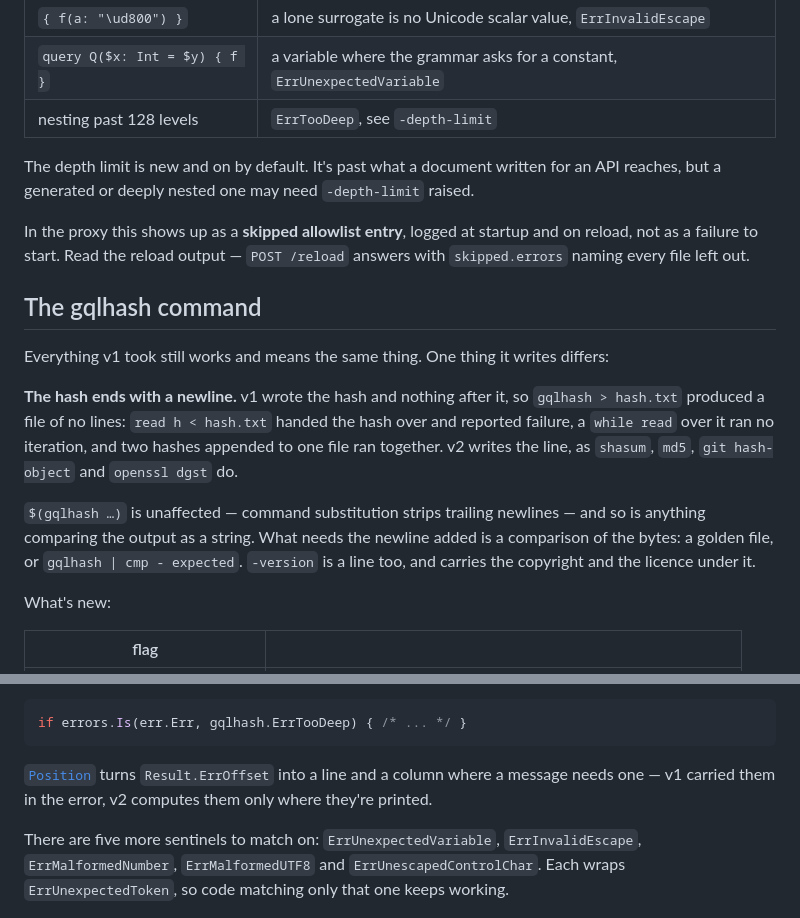
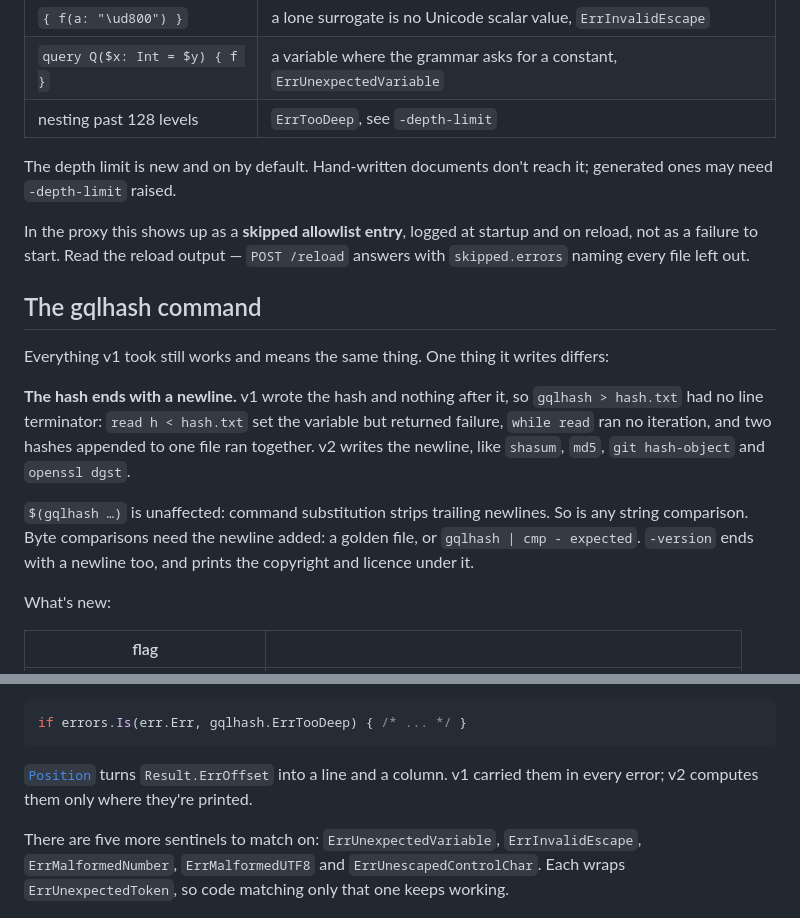
Before and after one commit to romshark/gqlhash, a Markdown page: MIGRATION.md, 2 parts joined by grey strips. Drawn GitHub-style.

````diff
--- a/MIGRATION.md
+++ b/MIGRATION.md
@@ -76,9 +98,8 @@ hash into one that's refused:
 | `query Q($x: Int = $y) { f }` | a variable where the grammar asks for a constant, `ErrUnexpectedVariable` |
 | nesting past 128 levels | `ErrTooDeep`, see `-depth-limit` |
 
-The depth limit is new and on by default. It's past what a document written for
-an API reaches, but a generated or deeply nested one may need `-depth-limit`
-raised.
+The depth limit is new and on by default. Hand-written documents don't reach it;
+generated ones may need `-depth-limit` raised.
 
 In the proxy this shows up as a **skipped allowlist entry**, logged at startup and on reload, not as a failure to start. Read the reload output — `POST /reload` answers with `skipped.errors` naming every file left out.
 
@@ -87,15 +108,15 @@ In the proxy this shows up as a **skipped allowlist entry**, logged at startup a
 Everything v1 took still works and means the same thing. One thing it writes differs:
 
 **The hash ends with a newline.** v1 wrote the hash and nothing after it, so
-`gqlhash > hash.txt` produced a file of no lines: `read h < hash.txt` handed the hash
-over and reported failure, a `while read` over it ran no iteration, and two hashes
-appended to one file ran together. v2 writes the line, as `shasum`, `md5`,
-`git hash-object` and `openssl dgst` do.
+`gqlhash > hash.txt` had no line terminator: `read h < hash.txt` set the variable
+but returned failure, `while read` ran no iteration, and two hashes appended to
+one file ran together. v2 writes the newline, like `shasum`, `md5`,
+`git hash-object` and `openssl dgst`.
 
-`$(gqlhash …)` is unaffected — command substitution strips trailing newlines — and so is
-anything comparing the output as a string. What needs the newline added is a comparison
-of the bytes: a golden file, or `gqlhash | cmp - expected`. `-version` is a line too,
-and carries the copyright and the licence under it.
+`$(gqlhash …)` is unaffected: command substitution strips trailing newlines. So is
+any string comparison. Byte comparisons need the newline added: a golden file, or
+`gqlhash | cmp - expected`. `-version` ends with a newline too, and prints the
+copyright and licence under it.
 
 What's new:
 
@@ -148,7 +169,7 @@ if !equal { /* differ */ }
 if errors.Is(err.Err, gqlhash.ErrTooDeep) { /* ... */ }
 ```
 
-[`Position`](https://pkg.go.dev/github.com/romshark/gqlhash/v2#Position) turns `Result.ErrOffset` into a line and a column where a message needs one — v1 carried them in the error, v2 computes them only where they're printed.
+[`Position`](https://pkg.go.dev/github.com/romshark/gqlhash/v2#Position) turns `Result.ErrOffset` into a line and a column. v1 carried them in every error; v2 computes them only where they're printed.
 
 There are five more sentinels to match on: `ErrUnexpectedVariable`, `ErrInvalidEscape`, `ErrMalformedNumber`, `ErrMalformedUTF8` and `ErrUnescapedControlChar`. Each wraps `ErrUnexpectedToken`, so code matching only that one keeps working.
 
````
Also changed, not shown: other parts of MIGRATION.md (+34 -12 lines).
